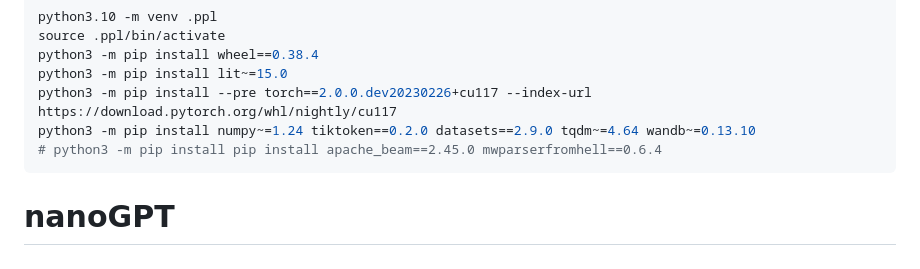
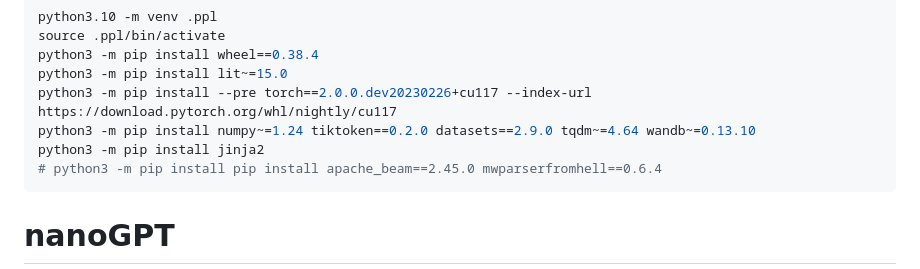
Before and after one commit to Wang-Haining/noveval, a Markdown page: README.md, the part around the change. GitHub-like rendering.

Commit message:
update: pip install jinja2

````diff
--- a/README.md
+++ b/README.md
@@ -16,6 +16,7 @@ python3 -m pip install wheel==0.38.4
 python3 -m pip install lit~=15.0
 python3 -m pip install --pre torch==2.0.0.dev20230226+cu117 --index-url https://download.pytorch.org/whl/nightly/cu117
 python3 -m pip install numpy~=1.24 tiktoken==0.2.0 datasets==2.9.0 tqdm~=4.64 wandb~=0.13.10
+python3 -m pip install jinja2
 # python3 -m pip install pip install apache_beam==2.45.0 mwparserfromhell==0.6.4
 ```
 
````
